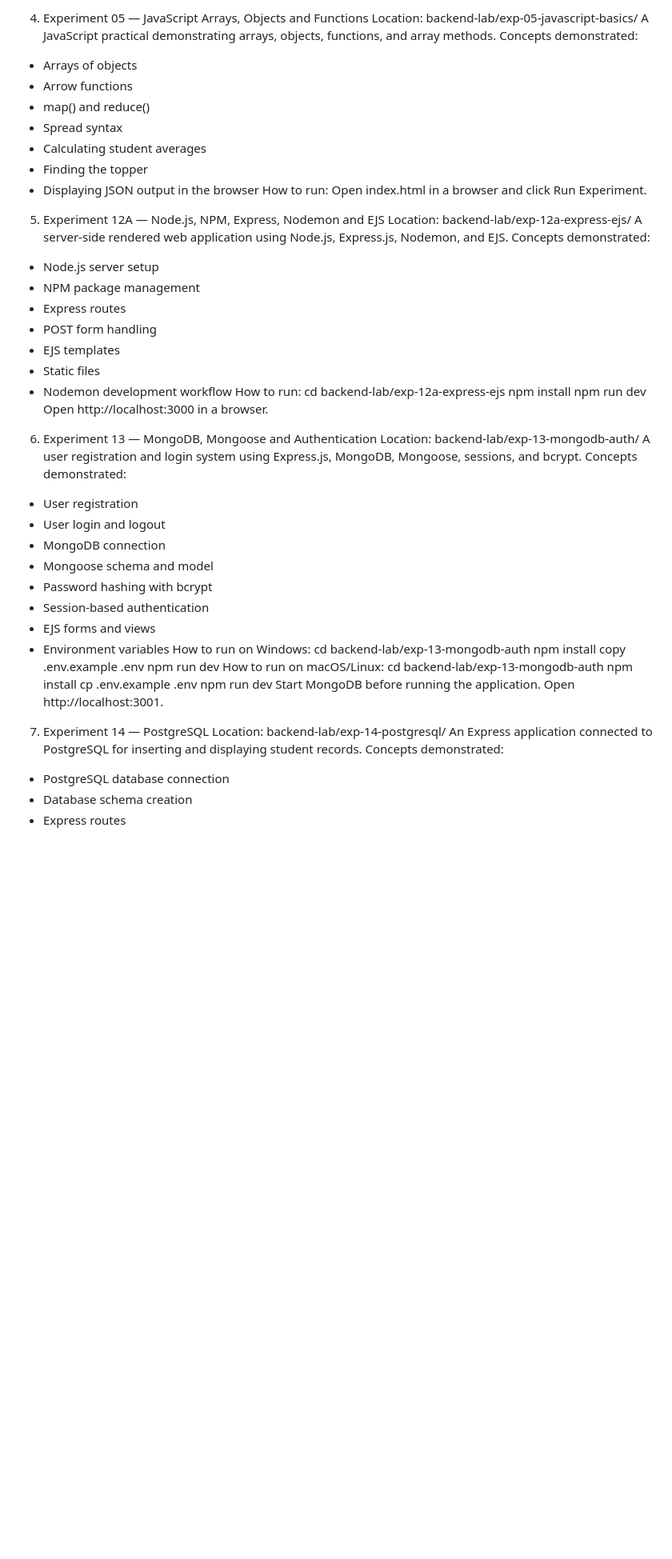
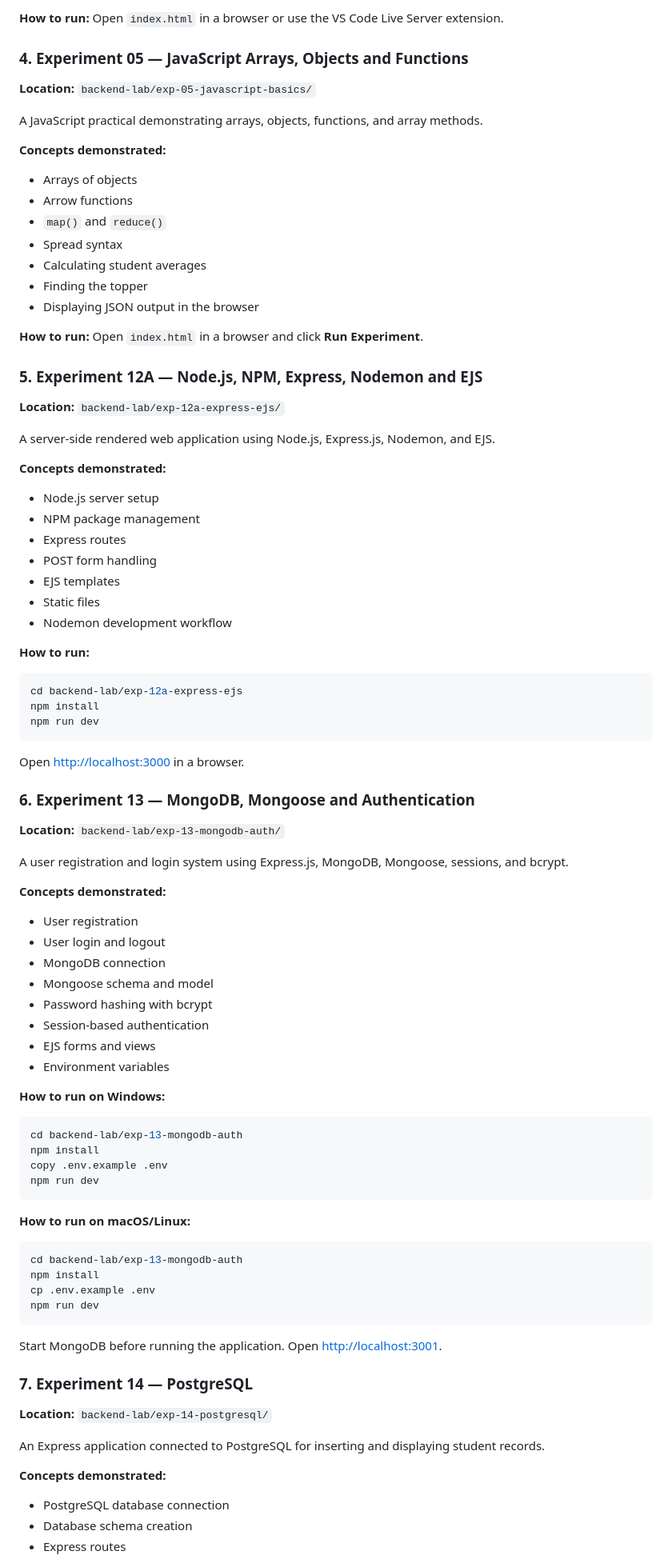
Before and after one commit to prachimenon94-code/backend-development, a Markdown page: README.md, the part around one of its changes. Shown at 80% size. GitHub-like rendering; blank space fills up the shorter version.

````diff
--- a/README.md
+++ b/README.md
@@ -65,22 +81,31 @@ The backend-lab folder contains practical backend development projects and labor
 
-4. Experiment 05 — JavaScript Arrays, Objects and Functions
-   Location: backend-lab/exp-05-javascript-basics/
-   A JavaScript practical demonstrating arrays, objects, functions, and array methods.
-   Concepts demonstrated:
+**How to run:** Open `index.html` in a browser or use the VS Code Live Server extension.
+
+### 4. Experiment 05 — JavaScript Arrays, Objects and Functions
+
+**Location:** `backend-lab/exp-05-javascript-basics/`
+
+A JavaScript practical demonstrating arrays, objects, functions, and array methods.
+
+**Concepts demonstrated:**
 
 - Arrays of objects
 - Arrow functions
-- map() and reduce()
+- `map()` and `reduce()`
 - Spread syntax
 - Calculating student averages
 - Finding the topper
 - Displaying JSON output in the browser
-  How to run: Open index.html in a browser and click Run Experiment.
 
-5. Experiment 12A — Node.js, NPM, Express, Nodemon and EJS
-   Location: backend-lab/exp-12a-express-ejs/
-   A server-side rendered web application using Node.js, Express.js, Nodemon, and EJS.
-   Concepts demonstrated:
+**How to run:** Open `index.html` in a browser and click **Run Experiment**.
+
+### 5. Experiment 12A — Node.js, NPM, Express, Nodemon and EJS
+
+**Location:** `backend-lab/exp-12a-express-ejs/`
+
+A server-side rendered web application using Node.js, Express.js, Nodemon, and EJS.
+
+**Concepts demonstrated:**
 
 - Node.js server setup
 - NPM package management
@@ -89,16 +114,24 @@ The backend-lab folder contains practical backend development projects and labor
 - EJS templates
 - Static files
 - Nodemon development workflow
-  How to run:
-  cd backend-lab/exp-12a-express-ejs
-  npm install
-  npm run dev
-  Open http://localhost:3000 in a browser.
 
-6. Experiment 13 — MongoDB, Mongoose and Authentication
-   Location: backend-lab/exp-13-mongodb-auth/
-   A user registration and login system using Express.js, MongoDB, Mongoose, sessions, and bcrypt.
-   Concepts demonstrated:
+**How to run:**
+
+```bash
+cd backend-lab/exp-12a-express-ejs
+npm install
+npm run dev
+```
+
+Open [http://localhost:3000](http://localhost:3000) in a browser.
+
+### 6. Experiment 13 — MongoDB, Mongoose and Authentication
+
+**Location:** `backend-lab/exp-13-mongodb-auth/`
+
+A user registration and login system using Express.js, MongoDB, Mongoose, sessions, and bcrypt.
+
+**Concepts demonstrated:**
 
 - User registration
 - User login and logout
@@ -108,22 +141,34 @@ The backend-lab folder contains practical backend development projects and labor
 - Session-based authentication
 - EJS forms and views
 - Environment variables
-  How to run on Windows:
-  cd backend-lab/exp-13-mongodb-auth
-  npm install
-  copy .env.example .env
-  npm run dev
-  How to run on macOS/Linux:
-  cd backend-lab/exp-13-mongodb-auth
-  npm install
-  cp .env.example .env
-  npm run dev
-  Start MongoDB before running the application. Open http://localhost:3001.
 
-7. Experiment 14 — PostgreSQL
-   Location: backend-lab/exp-14-postgresql/
-   An Express application connected to PostgreSQL for inserting and displaying student records.
-   Concepts demonstrated:
+**How to run on Windows:**
+
+```bash
+cd backend-lab/exp-13-mongodb-auth
+npm install
+copy .env.example .env
+npm run dev
+```
+
+**How to run on macOS/Linux:**
+
+```bash
+cd backend-lab/exp-13-mongodb-auth
+npm install
+cp .env.example .env
+npm run dev
+```
+
+Start MongoDB before running the application. Open [http://localhost:3001](http://localhost:3001).
+
+### 7. Experiment 14 — PostgreSQL
+
+**Location:** `backend-lab/exp-14-postgresql/`
+
+An Express application connected to PostgreSQL for inserting and displaying student records.
+
+**Concepts demonstrated:**
 
 - PostgreSQL database connection
 - Database schema creation
````
Also changed, not shown: other parts of README.md (+112 -67 lines).
